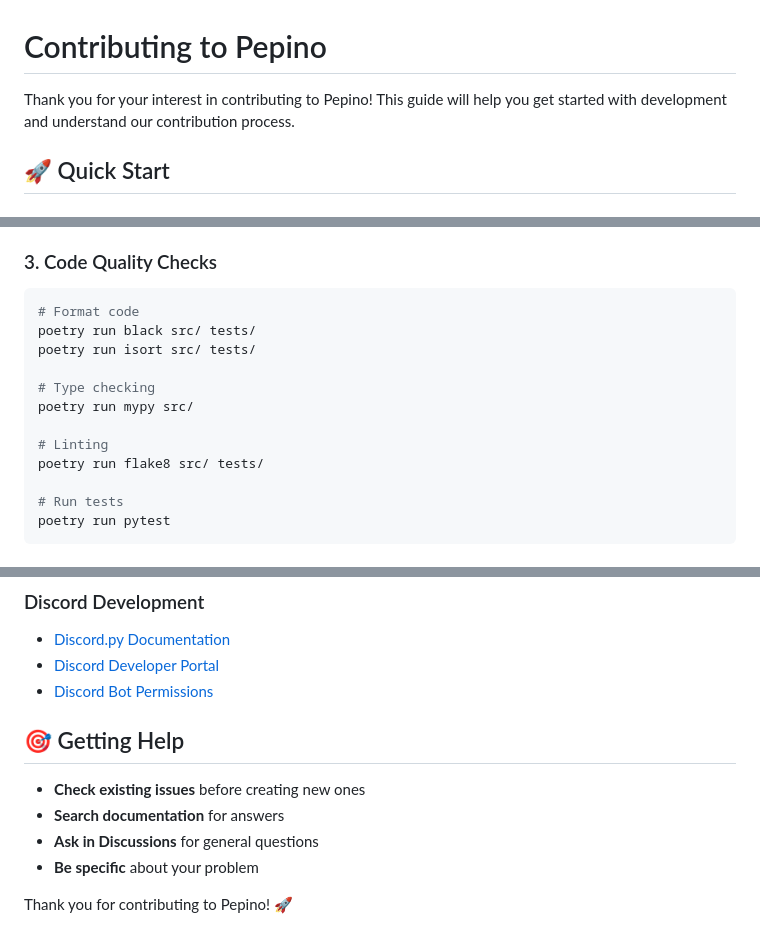
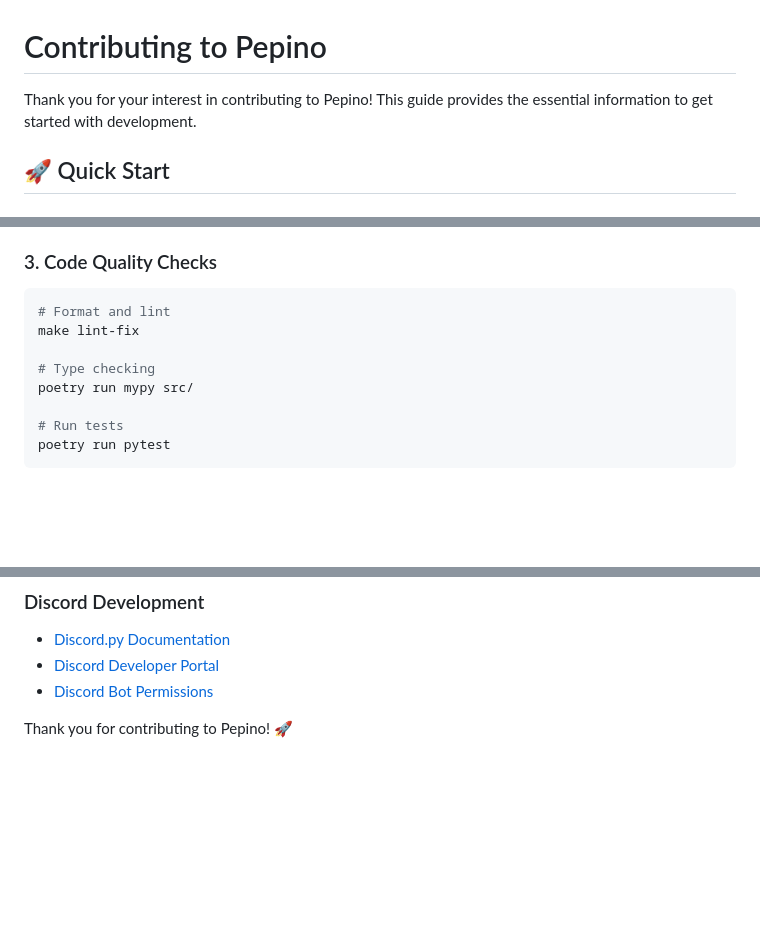
Before and after one commit to jcordovilla/pepino, a Markdown page: CONTRIBUTORS.md, 3 parts joined by grey strips. Rendered like a GitHub page; blank space fills up the shorter version.

````diff
--- a/CONTRIBUTORS.md
+++ b/CONTRIBUTORS.md
@@ -1,6 +1,6 @@
 # Contributing to Pepino
 
-Thank you for your interest in contributing to Pepino! This guide will help you get started with development and understand our contribution process.
+Thank you for your interest in contributing to Pepino! This guide provides the essential information to get started with development.
 
 ## 🚀 Quick Start
 
@@ -87,15 +50,11 @@ git checkout -b feature/your-feature-name
 
 ### 3. Code Quality Checks
 ```bash
-# Format code
-poetry run black src/ tests/
-poetry run isort src/ tests/
+# Format and lint
+make lint-fix
 
 # Type checking
 poetry run mypy src/
-
-# Linting
-poetry run flake8 src/ tests/
 
 # Run tests
 poetry run pytest
@@ -223,11 +154,4 @@ tests/
 - [Discord Developer Portal](https://discord.com/developers/docs)
 - [Discord Bot Permissions](https://discord.com/developers/docs/topics/permissions)
 
-## 🎯 Getting Help
-
-- **Check existing issues** before creating new ones
-- **Search documentation** for answers
-- **Ask in Discussions** for general questions
-- **Be specific** about your problem
-
 Thank you for contributing to Pepino! 🚀
````
Also changed, not shown: other parts of CONTRIBUTORS.md (+31 -96 lines), CHANGELOG.md (deleted, +0 -89 lines).
